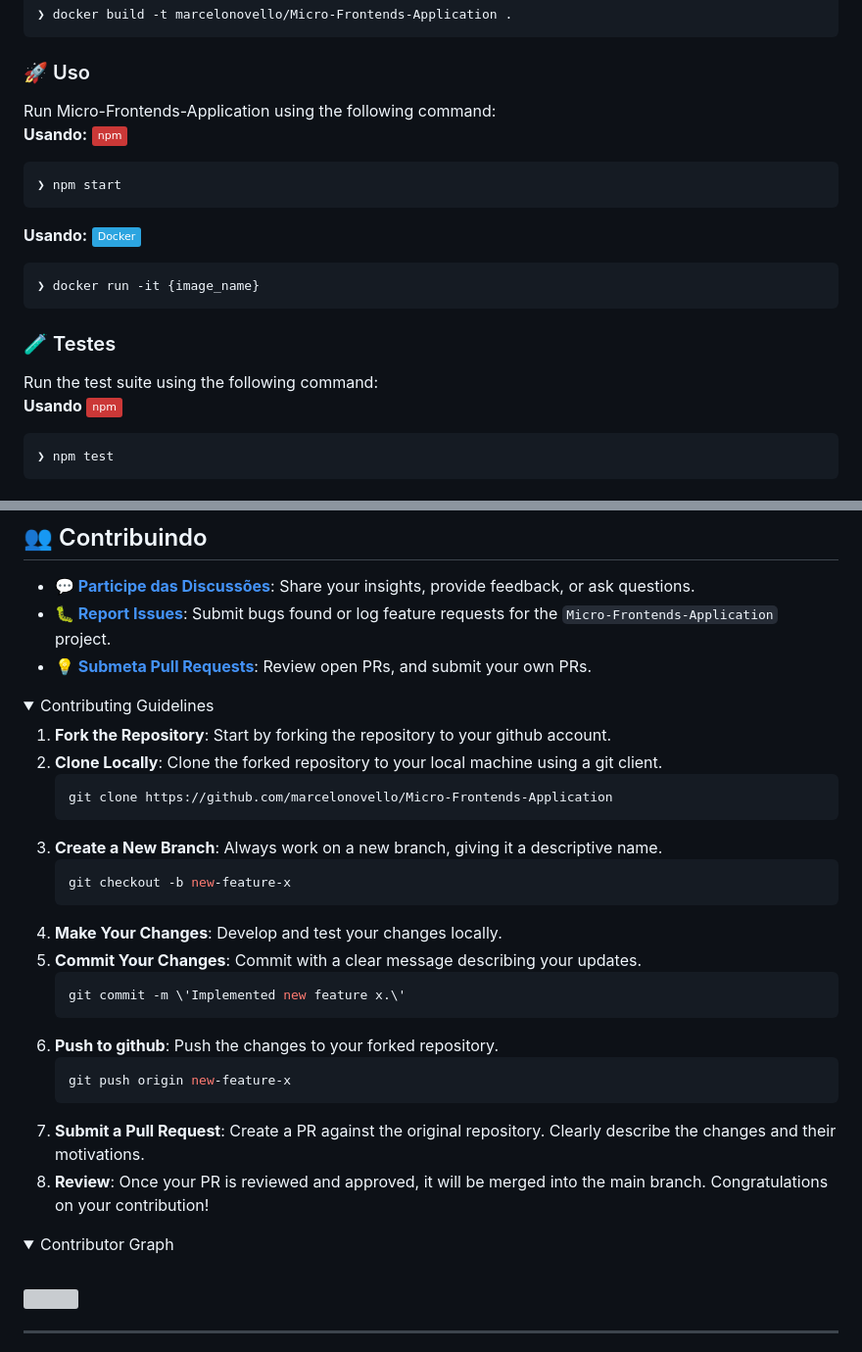
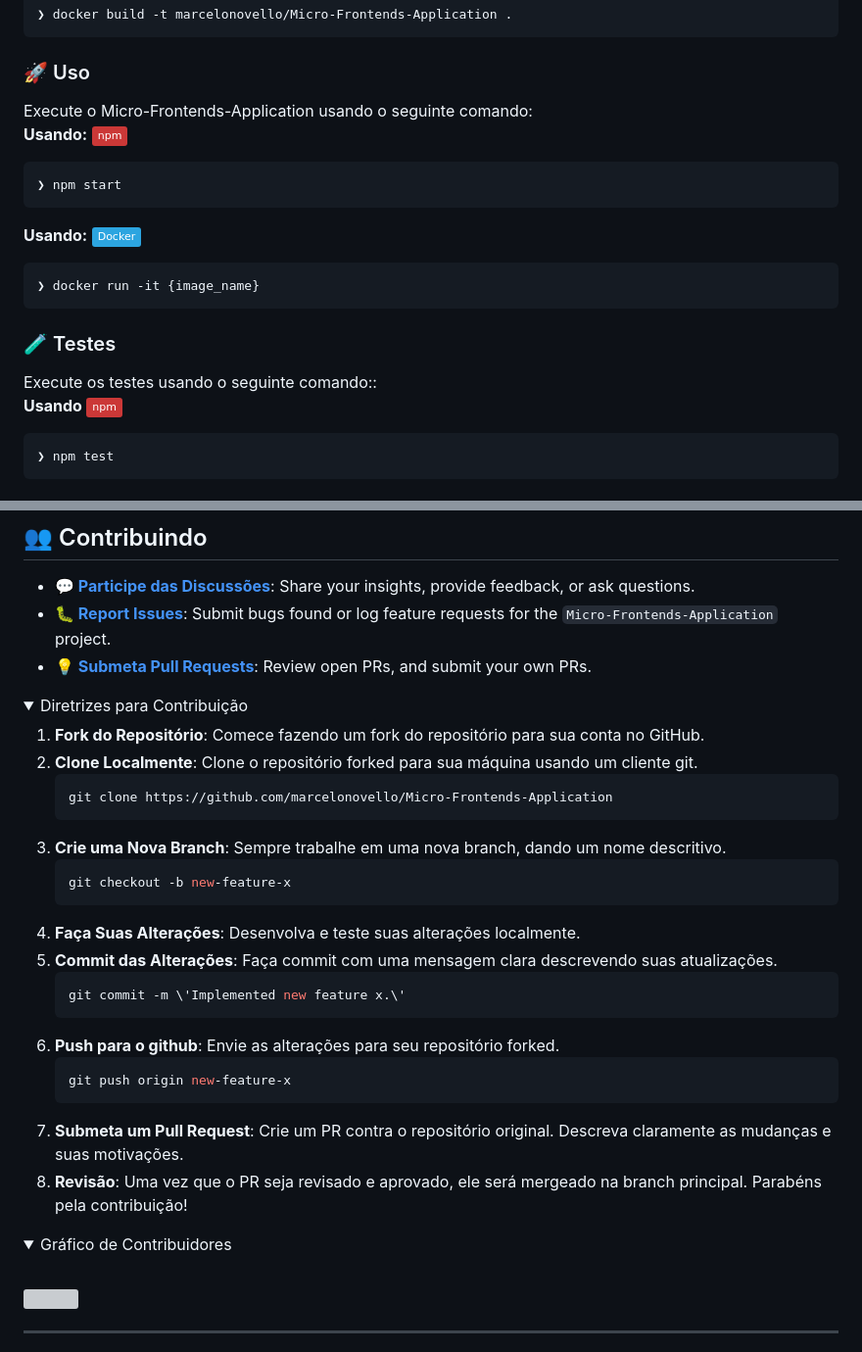
Before and after one commit to marcelonovello/Micro-Frontends-Application, a Markdown page: README-pt.md, 2 parts joined by grey strips. Shown: that part at 98% size. GitHub-like rendering; folded sections open; badges without logos; grey boxes are pictures that could not be loaded.

````diff
--- a/README-pt.md
+++ b/README-pt.md
@@ -368,7 +368,7 @@ Instale o Micro-Frontends-Application usando um dos métodos:
 
 
 ### 🚀 Uso
-Run Micro-Frontends-Application using the following command:<br>
+Execute o Micro-Frontends-Application usando o seguinte comando:<br>
 **Usando:** [<img align="center" src="https://img.shields.io/badge/npm-CB3837.svg?style={badge_style}&logo=npm&logoColor=white" />](https://www.npmjs.com/)
 
 ```sh
@@ -384,7 +384,7 @@ Run Micro-Frontends-Application using the following command:<br>
 
 
 ### 🧪 Testes
-Run the test suite using the following command:<br>
+Execute os testes usando o seguinte comando::<br>
 **Usando** [<img align="center" src="https://img.shields.io/badge/npm-CB3837.svg?style={badge_style}&logo=npm&logoColor=white" />](https://www.npmjs.com/)
 
 ```sh
@@ -420,32 +420,32 @@ Run the test suite using the following command:<br>
 - **💡 [Submeta Pull Requests](https://github.com/marcelonovello/Micro-Frontends-Application/blob/main/CONTRIBUTING.md)**: Review open PRs, and submit your own PRs.
 
 <details closed>
-<summary>Contributing Guidelines</summary>
+<summary>Diretrizes para Contribuição</summary>
 
-1. **Fork the Repository**: Start by forking the repository to your github account.
-2. **Clone Locally**: Clone the forked repository to your local machine using a git client.
+1. **Fork do Repositório**: Comece fazendo um fork do repositório para sua conta no GitHub.
+2. **Clone Localmente**: Clone o repositório forked para sua máquina usando um cliente git.
    ```sh
    git clone https://github.com/marcelonovello/Micro-Frontends-Application
    ```
-3. **Create a New Branch**: Always work on a new branch, giving it a descriptive name.
+3. **Crie uma Nova Branch**: Sempre trabalhe em uma nova branch, dando um nome descritivo.
    ```sh
    git checkout -b new-feature-x
    ```
-4. **Make Your Changes**: Develop and test your changes locally.
-5. **Commit Your Changes**: Commit with a clear message describing your updates.
+4. **Faça Suas Alterações**: Desenvolva e teste suas alterações localmente.
+5. **Commit das Alterações**: Faça commit com uma mensagem clara descrevendo suas atualizações.
    ```sh
    git commit -m \'Implemented new feature x.\'
    ```
-6. **Push to github**: Push the changes to your forked repository.
+6. **Push para o github**: Envie as alterações para seu repositório forked.
    ```sh
    git push origin new-feature-x
    ```
-7. **Submit a Pull Request**: Create a PR against the original repository. Clearly describe the changes and their motivations.
-8. **Review**: Once your PR is reviewed and approved, it will be merged into the main branch. Congratulations on your contribution!
+7. **Submeta um Pull Request**: Crie um PR contra o repositório original. Descreva claramente as mudanças e suas motivações.
+8. **Revisão**: Uma vez que o PR seja revisado e aprovado, ele será mergeado na branch principal. Parabéns pela contribuição!
 </details>
 
 <details closed>
-<summary>Contributor Graph</summary>
+<summary>Gráfico de Contribuidores</summary>
 <br>
 <p align="left">
    <a href="https://github.com{/marcelonovello/Micro-Frontends-Application/}graphs/contributors">
````
